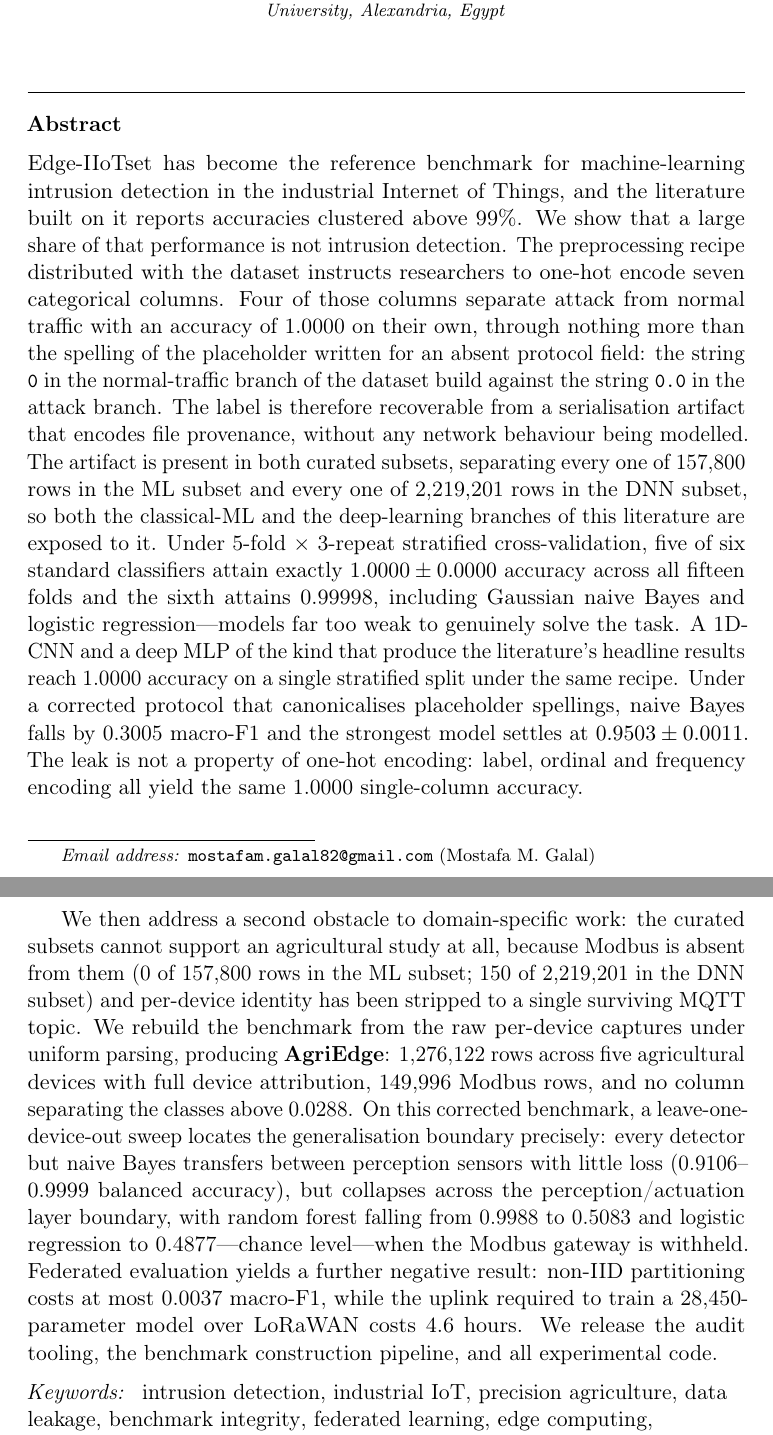
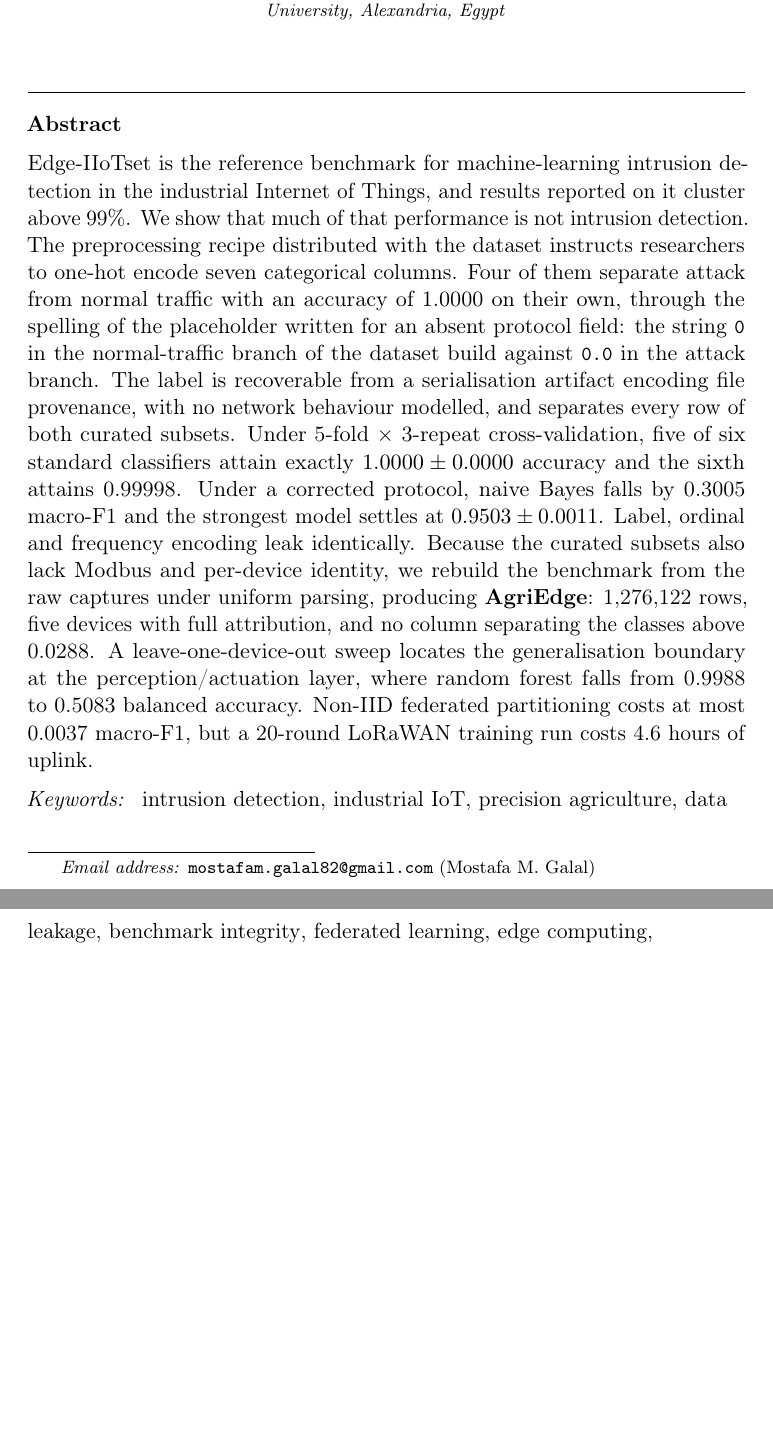
Before and after one commit to MostafaGalal1/agriedge, a LaTeX paper (paper/manuscript.tex, which reads paper/abstract.tex): two parts of pages 1 and 2 of 29, joined at a grey line, cut so that both start at the same text, the shorter picture padded with empty space. Compiled offline with pdfLaTeX.

Commit message:
docs: shorten abstract to 243 words for journal submission
IEEE IoT-J requires an abstract of 150-250 words in a single paragraph
with no citations or displayed equations. The previous abstract was 460
words across two paragraphs.

The cut keeps every headline figure (1.0000, 0.99998, 0.3005, 0.9503,
0.0011, 1,276,122, 0.0288, 0.9988, 0.5083, 0.0037, 4.6 h) and the
federated and LoRaWAN results. Dropped: the DNN-subset row counts, the
deep-baseline single-split scores, and the logistic-regression LODO
figure, all of which remain in the body.

Rebuilding drops the IEEE version from 13 to 12 pages, which is worth
$175 against IoT-J's mandatory overlength charge. README page counts
updated to match.

```diff
--- a/paper/abstract.tex
+++ b/paper/abstract.tex
@@ -1,46 +1,31 @@
 %% Abstract text, shared by both class wrappers. Both elsarticle and IEEEtran
 %% provide \begin{abstract}; only its placement differs, so the wrappers supply
 %% the environment and this file supplies the prose.
-Edge-IIoTset has become the reference benchmark for machine-learning intrusion
-detection in the industrial Internet of Things, and the literature built on it
-reports accuracies clustered above 99\%. We show that a large
-share of that performance is not intrusion detection. The preprocessing recipe
-distributed with the dataset instructs researchers to one-hot encode seven
-categorical columns. Four of those columns separate attack from normal traffic
-with an accuracy of 1.0000 on their own, through nothing more than the spelling
-of the placeholder written for an absent protocol field: the string \code{0} in
-the normal-traffic branch of the dataset build against the string \code{0.0} in
-the attack branch. The label is therefore recoverable from a serialisation
-artifact that encodes file provenance, without any network behaviour being
-modelled. The artifact is present in both curated subsets, separating every one
-of 157{,}800 rows in the ML subset and every one of 2{,}219{,}201 rows in the
-DNN subset, so both the classical-ML and the deep-learning branches of this
-literature are exposed to it. Under 5-fold $\times$ 3-repeat stratified
+%%
+%% Length is set by the tightest target: IEEE IoT-J requires 150-250 words, one
+%% paragraph, no citations and no displayed equations. This is 243 words. The
+%% longer 460-word version posted as arXiv v1 is preserved in the repository
+%% history; do not re-expand this file without checking the venue's limit.
+Edge-IIoTset is the reference benchmark for machine-learning intrusion
+detection in the industrial Internet of Things, and results reported on it
+cluster above 99\%. We show that much of that performance is not intrusion
+detection. The preprocessing recipe distributed with the dataset instructs
+researchers to one-hot encode seven categorical columns. Four of them separate
+attack from normal traffic with an accuracy of 1.0000 on their own, through the
+spelling of the placeholder written for an absent protocol field: the string
+\code{0} in the normal-traffic branch of the dataset build against \code{0.0}
+in the attack branch. The label is recoverable from a serialisation artifact
+encoding file provenance, with no network behaviour modelled, and separates
+every row of both curated subsets. Under 5-fold $\times$ 3-repeat
 cross-validation, five of six standard classifiers attain exactly $1.0000 \pm
-0.0000$ accuracy across all fifteen folds and the sixth attains 0.99998,
-including Gaussian naive Bayes and logistic regression---models far too weak to
-genuinely solve the task. A 1D-CNN and a
-deep MLP of the kind that produce the literature's headline results reach
-1.0000 accuracy on a single stratified split under the same recipe.
-Under a corrected protocol that canonicalises placeholder spellings, naive
-Bayes falls by 0.3005 macro-F1 and the strongest model settles at $0.9503 \pm
-0.0011$. The leak is not a property of one-hot encoding: label, ordinal and
-frequency encoding all yield the same 1.0000 single-column accuracy.
-
-We then address a second obstacle to domain-specific work: the curated subsets
-cannot support an agricultural study at all, because Modbus is absent from them
-(0 of 157{,}800 rows in the ML subset; 150 of 2{,}219{,}201 in the DNN subset)
-and per-device identity has been stripped to a single surviving MQTT topic. We
-rebuild the benchmark from the raw per-device captures under uniform parsing,
-producing \textbf{AgriEdge}: 1{,}276{,}122 rows across five agricultural
-devices with full device attribution, 149{,}996 Modbus rows, and no column
-separating the classes above 0.0288. On this corrected benchmark, a
-leave-one-device-out sweep locates the generalisation boundary precisely: every
-detector but naive Bayes transfers between perception sensors with little loss
-(0.9106--0.9999 balanced accuracy), but collapses across the perception/actuation
-layer boundary, with random forest falling from 0.9988 to 0.5083 and logistic
-regression to 0.4877---chance level---when the Modbus gateway is withheld. Federated evaluation yields a further negative result:
-non-IID partitioning costs at most 0.0037 macro-F1, while the uplink required
-to train a 28{,}450-parameter model over LoRaWAN costs 4.6 hours. We release
-the audit tooling, the benchmark construction pipeline, and all experimental
-code.
+0.0000$ accuracy and the sixth attains 0.99998. Under a corrected protocol,
+naive Bayes falls by 0.3005 macro-F1 and the strongest model settles at
+$0.9503 \pm 0.0011$. Label, ordinal and frequency encoding leak identically.
+Because the curated subsets also lack Modbus and per-device identity, we
+rebuild the benchmark from the raw captures under uniform parsing, producing
+\textbf{AgriEdge}: 1{,}276{,}122 rows, five devices with full attribution, and
+no column separating the classes above 0.0288. A leave-one-device-out sweep
+locates the generalisation boundary at the perception/actuation layer, where
+random forest falls from 0.9988 to 0.5083 balanced accuracy. Non-IID federated
+partitioning costs at most 0.0037 macro-F1, but a 20-round LoRaWAN training run
+costs 4.6 hours of uplink.
```
Also changed, not shown: README.md, paper/manuscript-ieee.pdf, paper/manuscript.pdf.
